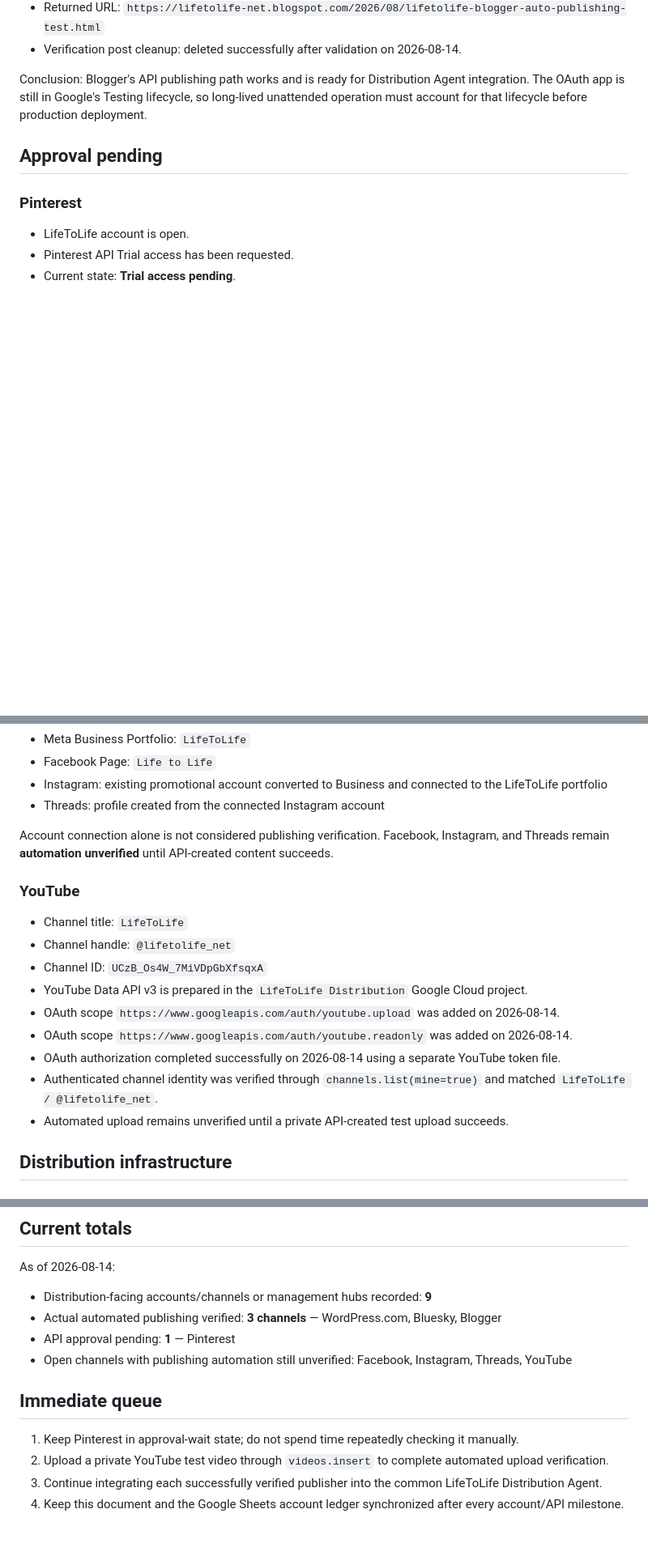
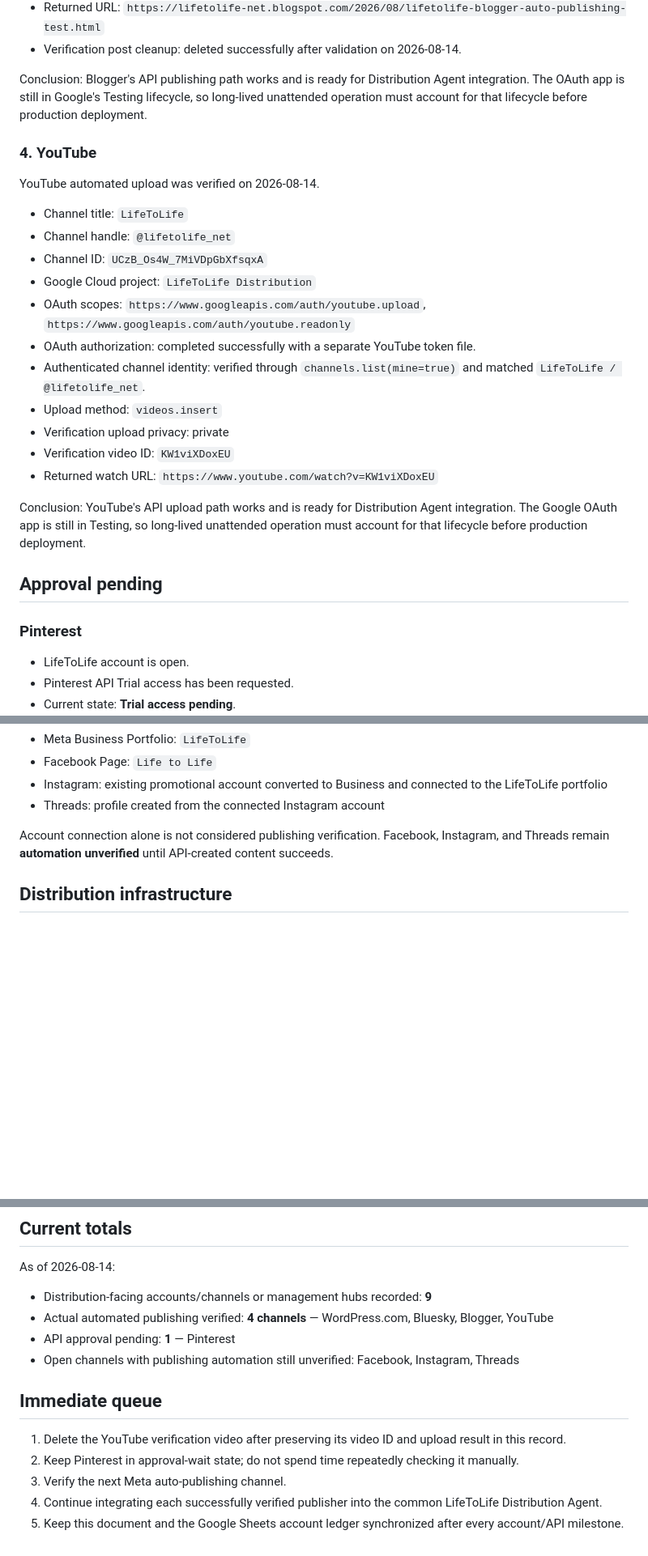
Before and after one commit to lifetolife-net/lifetolife-net.github.io, a Markdown page: docs/global-distribution-progress.md, 3 parts joined by grey strips. Shown at 81% size. GitHub-like rendering; blank space fills up the shorter version.

Commit message:
Verify YouTube automated upload

```diff
--- a/docs/global-distribution-progress.md
+++ b/docs/global-distribution-progress.md
@@ -77,6 +77,24 @@ Blogger automation was verified on 2026-08-14.
 
 Conclusion: Blogger's API publishing path works and is ready for Distribution Agent integration. The OAuth app is still in Google's Testing lifecycle, so long-lived unattended operation must account for that lifecycle before production deployment.
 
+### 4. YouTube
+
+YouTube automated upload was verified on 2026-08-14.
+
+- Channel title: `LifeToLife`
+- Channel handle: `@lifetolife_net`
+- Channel ID: `UCzB_Os4W_7MiVDpGbXfsqxA`
+- Google Cloud project: `LifeToLife Distribution`
+- OAuth scopes: `https://www.googleapis.com/auth/youtube.upload`, `https://www.googleapis.com/auth/youtube.readonly`
+- OAuth authorization: completed successfully with a separate YouTube token file.
+- Authenticated channel identity: verified through `channels.list(mine=true)` and matched `LifeToLife / @lifetolife_net`.
+- Upload method: `videos.insert`
+- Verification upload privacy: private
+- Verification video ID: `KW1viXDoxEU`
+- Returned watch URL: `https://www.youtube.com/watch?v=KW1viXDoxEU`
+
+Conclusion: YouTube's API upload path works and is ready for Distribution Agent integration. The Google OAuth app is still in Testing, so long-lived unattended operation must account for that lifecycle before production deployment.
+
 ## Approval pending
 
 ### Pinterest
@@ -99,18 +117,6 @@ The LifeToLife Meta-side account structure is open:
 
 Account connection alone is not considered publishing verification. Facebook, Instagram, and Threads remain **automation unverified** until API-created content succeeds.
 
-### YouTube
-
-- Channel title: `LifeToLife`
-- Channel handle: `@lifetolife_net`
-- Channel ID: `UCzB_Os4W_7MiVDpGbXfsqxA`
-- YouTube Data API v3 is prepared in the `LifeToLife Distribution` Google Cloud project.
-- OAuth scope `https://www.googleapis.com/auth/youtube.upload` was added on 2026-08-14.
-- OAuth scope `https://www.googleapis.com/auth/youtube.readonly` was added on 2026-08-14.
-- OAuth authorization completed successfully on 2026-08-14 using a separate YouTube token file.
-- Authenticated channel identity was verified through `channels.list(mine=true)` and matched `LifeToLife / @lifetolife_net`.
-- Automated upload remains unverified until a private API-created test upload succeeds.
-
 ## Distribution infrastructure
 
 ### Google Cloud
@@ -155,13 +162,14 @@ Rules:
 As of 2026-08-14:
 
 - Distribution-facing accounts/channels or management hubs recorded: **9**
-- Actual automated publishing verified: **3 channels** — WordPress.com, Bluesky, Blogger
+- Actual automated publishing verified: **4 channels** — WordPress.com, Bluesky, Blogger, YouTube
 - API approval pending: **1** — Pinterest
-- Open channels with publishing automation still unverified: Facebook, Instagram, Threads, YouTube
+- Open channels with publishing automation still unverified: Facebook, Instagram, Threads
 
 ## Immediate queue
 
-1. Keep Pinterest in approval-wait state; do not spend time repeatedly checking it manually.
-2. Upload a private YouTube test video through `videos.insert` to complete automated upload verification.
-3. Continue integrating each successfully verified publisher into the common LifeToLife Distribution Agent.
-4. Keep this document and the Google Sheets account ledger synchronized after every account/API milestone.
+1. Delete the YouTube verification video after preserving its video ID and upload result in this record.
+2. Keep Pinterest in approval-wait state; do not spend time repeatedly checking it manually.
+3. Verify the next Meta auto-publishing channel.
+4. Continue integrating each successfully verified publisher into the common LifeToLife Distribution Agent.
+5. Keep this document and the Google Sheets account ledger synchronized after every account/API milestone.
```
Also changed, not shown: other parts of docs/global-distribution-progress.md (+2 -1 lines).
